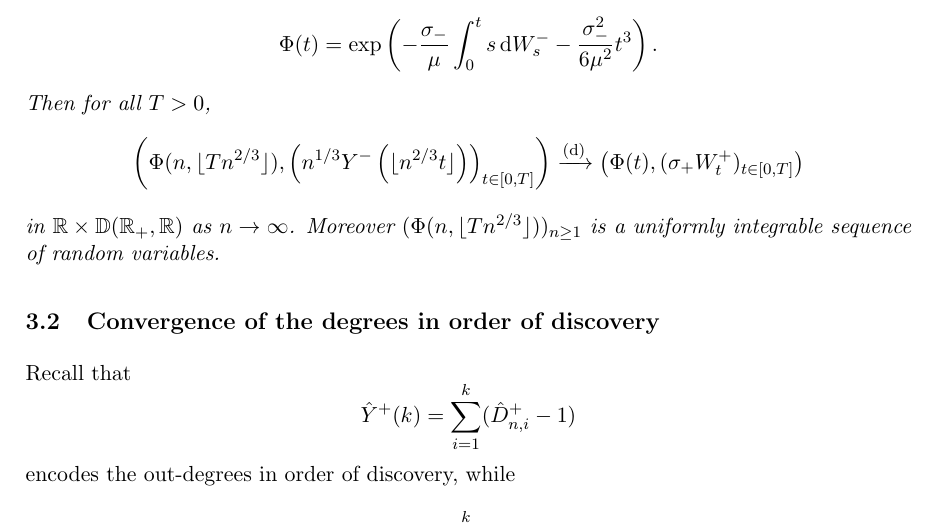
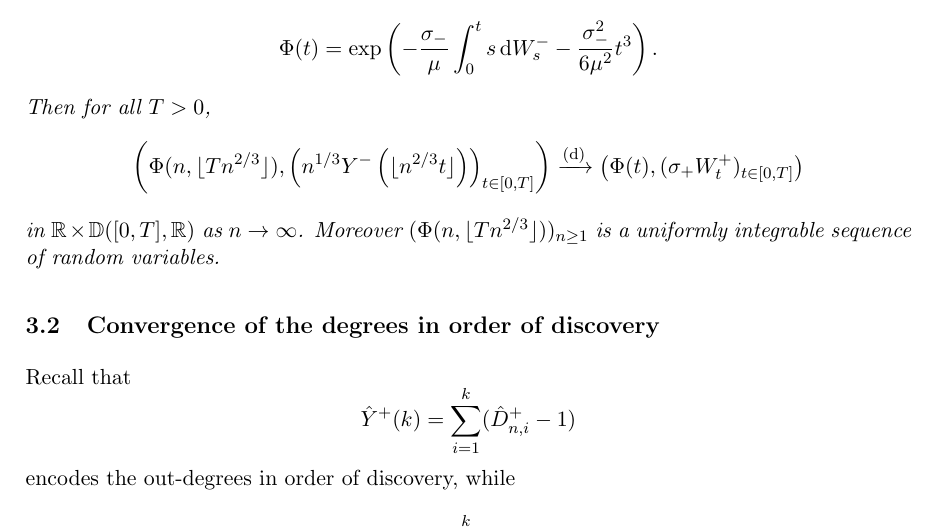
Before and after one commit to zhenengxie/Directed-graphs, a LaTeX document (main.tex, which reads Content/Sections/Measure Change.tex): part of page 22 of 75, cut so that both start at the same text. Compiled offline with pdfLaTeX.

Commit message:
restricted domain of skorokhod space for measure change cvg

```diff
--- a/Content/Sections/Measure Change.tex
+++ b/Content/Sections/Measure Change.tex
@@ -38,5 +38,5 @@
             (\sigma_+ W^+_t)_{t \in [0, T]}
         \right)
     \end{equation*}
-    in $\R \times \D(\R_+, \R)$ as $n \to \infty$. Moreover $(\Phi(n, \floor{T n^{2/3}}))_{n \geq 1}$ is a uniformly integrable sequence of random variables.
+    in $\R \times \D([0, T], \R)$ as $n \to \infty$. Moreover $(\Phi(n, \floor{T n^{2/3}}))_{n \geq 1}$ is a uniformly integrable sequence of random variables.
 \end{lemma}
```
Also changed, not shown: main.pdf.
